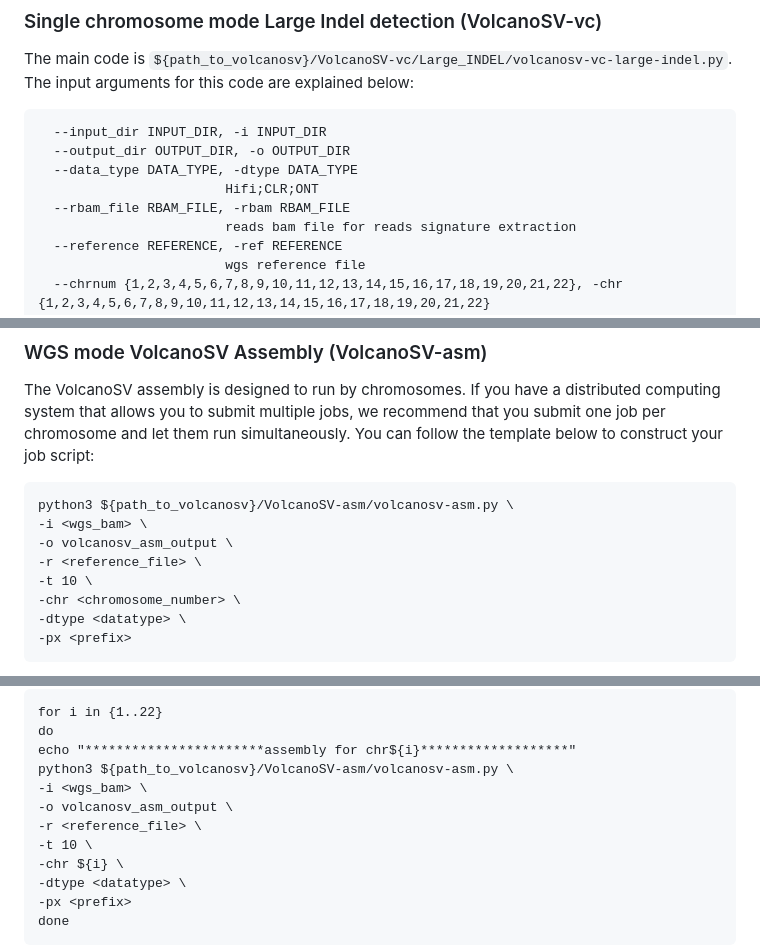
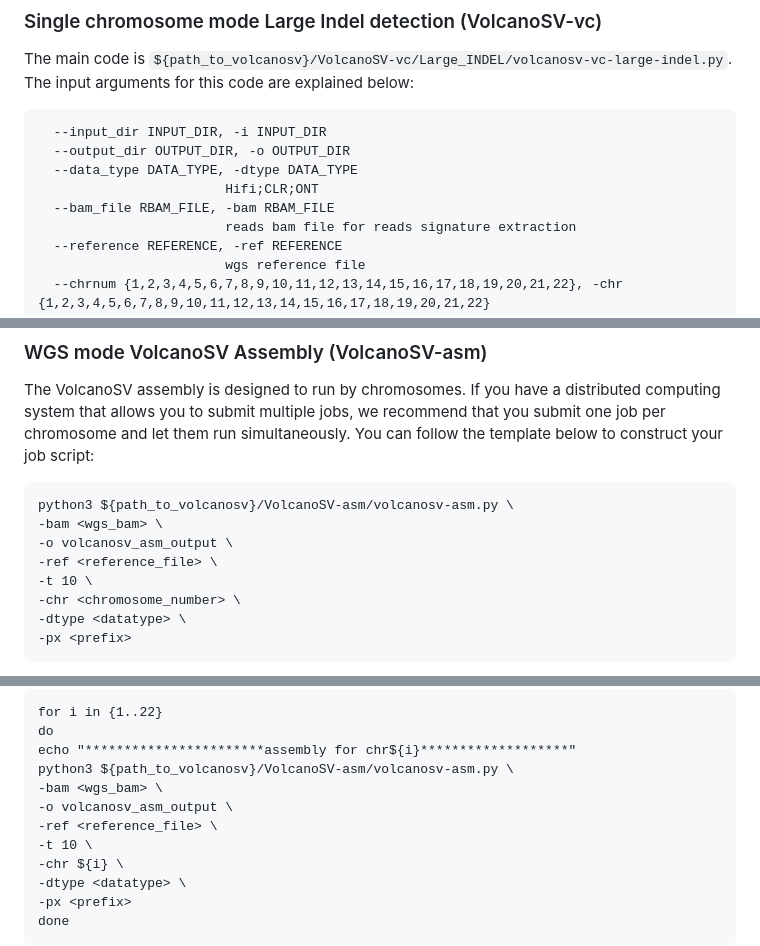
Before and after one commit to maiziezhoulab/VolcanoSV, a Markdown page: README.md, 3 parts joined by grey strips. Rendered like a GitHub page.

````diff
--- a/README.md
+++ b/README.md
@@ -138,7 +138,7 @@ The main code is `${path_to_volcanosv}/VolcanoSV-vc/Large_INDEL/volcanosv-vc-lar
   --output_dir OUTPUT_DIR, -o OUTPUT_DIR
   --data_type DATA_TYPE, -dtype DATA_TYPE
                         Hifi;CLR;ONT
-  --rbam_file RBAM_FILE, -rbam RBAM_FILE
+  --bam_file RBAM_FILE, -bam RBAM_FILE
                         reads bam file for reads signature extraction
   --reference REFERENCE, -ref REFERENCE
                         wgs reference file
@@ -216,9 +216,9 @@ After running the above code, you will have output VCF in `volcanosv_small_indel
 The VolcanoSV assembly is designed to run by chromosomes. If you have a distributed computing system that allows you to submit multiple jobs, we recommend that you submit one job per chromosome and let them run simultaneously. You can follow the template below to construct your job script:
 ```
 python3 ${path_to_volcanosv}/VolcanoSV-asm/volcanosv-asm.py \
--i <wgs_bam> \
+-bam <wgs_bam> \
 -o volcanosv_asm_output \
--r <reference_file> \
+-ref <reference_file> \
 -t 10 \
 -chr <chromosome_number> \
 -dtype <datatype> \
@@ -233,9 +233,9 @@ for i in {1..22}
 do
 echo "***********************assembly for chr${i}*******************"
 python3 ${path_to_volcanosv}/VolcanoSV-asm/volcanosv-asm.py \
--i <wgs_bam> \
+-bam <wgs_bam> \
 -o volcanosv_asm_output \
--r <reference_file> \
+-ref <reference_file> \
 -t 10 \
 -chr ${i} \
 -dtype <datatype> \
````
Also changed, not shown: other parts of README.md (+12 -12 lines).
